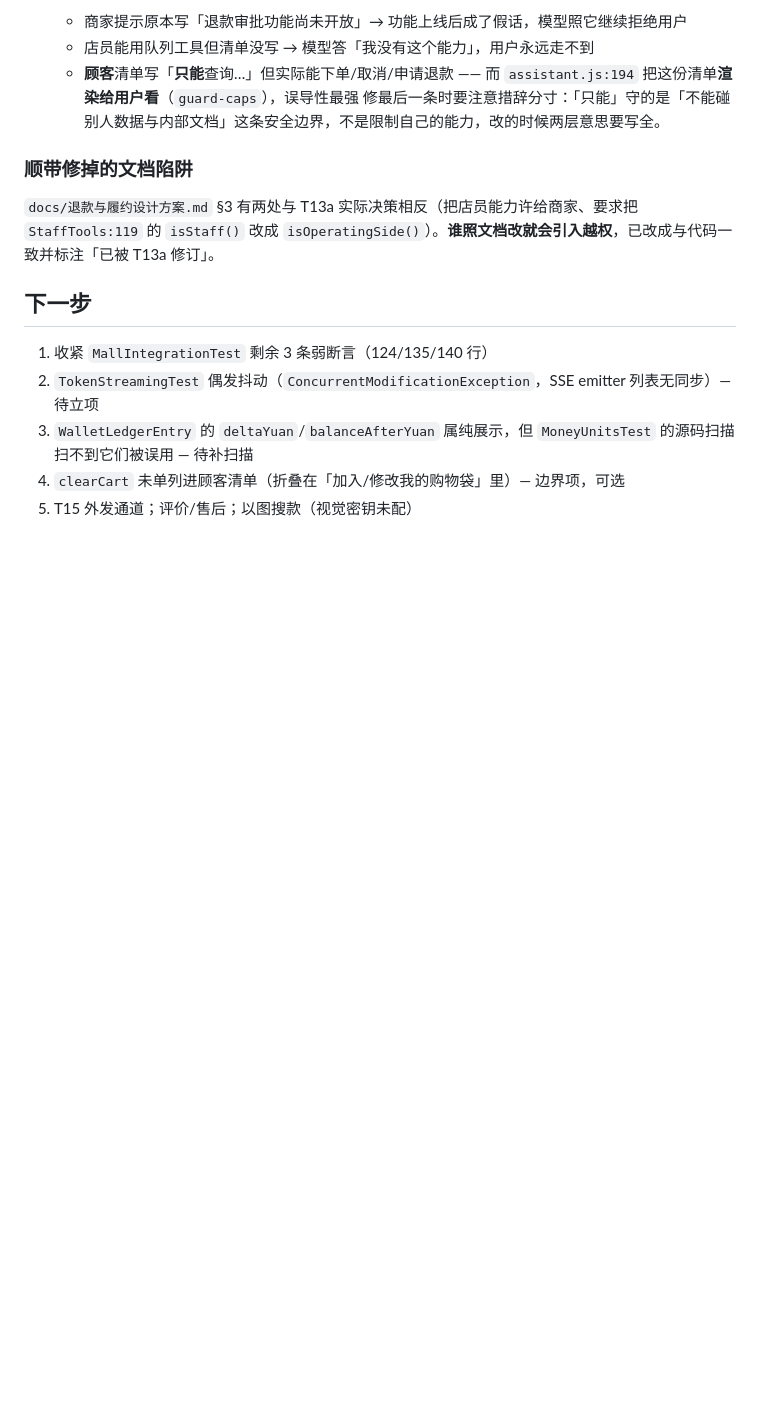
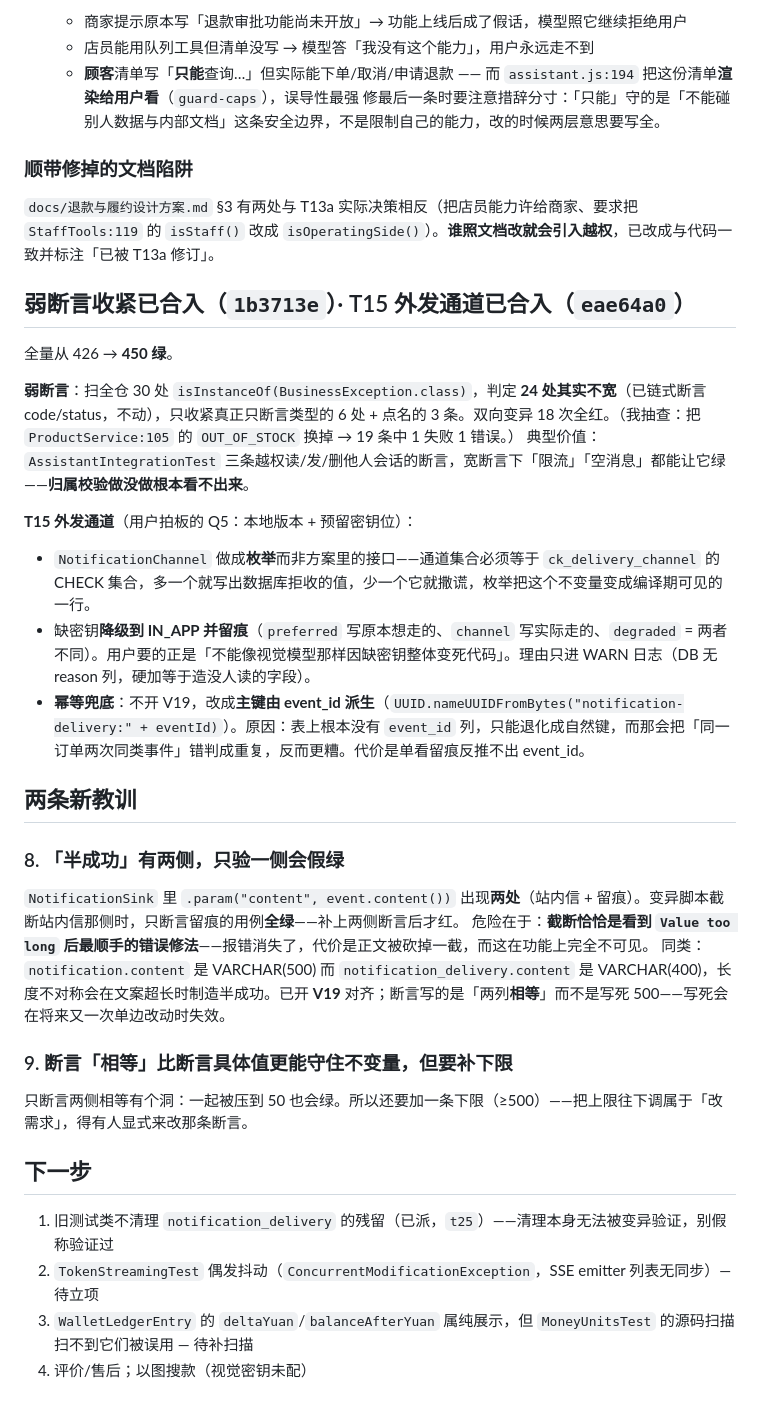
Before and after one commit to xyh-1723/shopping-web, a Markdown page: .workbuddy/memory/2026-10-18.md, the part around the change. GitHub-like rendering; blank space fills up the shorter version.

Commit message:
docs(memory): 弱断言与 T15 已合入（450 绿），新增两条教训（半成功有两侧、断言相等要补下限）

```diff
--- a/.workbuddy/memory/2026-10-18.md
+++ b/.workbuddy/memory/2026-10-18.md
@@ -165,10 +165,31 @@
 ### 顺带修掉的文档陷阱
 `docs/退款与履约设计方案.md` §3 有两处与 T13a 实际决策相反（把店员能力许给商家、要求把 `StaffTools:119` 的 `isStaff()` 改成 `isOperatingSide()`）。**谁照文档改就会引入越权**，已改成与代码一致并标注「已被 T13a 修订」。
 
+## 弱断言收紧已合入（`1b3713e`）· T15 外发通道已合入（`eae64a0`）
+
+全量从 426 → **450 绿**。
+
+**弱断言**：扫全仓 30 处 `isInstanceOf(BusinessException.class)`，判定 **24 处其实不宽**（已链式断言 code/status，不动），只收紧真正只断言类型的 6 处 + 点名的 3 条。双向变异 18 次全红。（我抽查：把 `ProductService:105` 的 `OUT_OF_STOCK` 换掉 → 19 条中 1 失败 1 错误。）
+典型价值：`AssistantIntegrationTest` 三条越权读/发/删他人会话的断言，宽断言下「限流」「空消息」都能让它绿——**归属校验做没做根本看不出来**。
+
+**T15 外发通道**（用户拍板的 Q5：本地版本 + 预留密钥位）：
+- `NotificationChannel` 做成**枚举**而非方案里的接口——通道集合必须等于 `ck_delivery_channel` 的 CHECK 集合，多一个就写出数据库拒收的值，少一个它就撒谎，枚举把这个不变量变成编译期可见的一行。
+- 缺密钥**降级到 IN_APP 并留痕**（`preferred` 写原本想走的、`channel` 写实际走的、`degraded` = 两者不同）。用户要的正是「不能像视觉模型那样因缺密钥整体变死代码」。理由只进 WARN 日志（DB 无 reason 列，硬加等于造没人读的字段）。
+- **幂等兜底**：不开 V19，改成**主键由 event_id 派生**（`UUID.nameUUIDFromBytes("notification-delivery:" + eventId)`）。原因：表上根本没有 `event_id` 列，只能退化成自然键，而那会把「同一订单两次同类事件」错判成重复，反而更糟。代价是单看留痕反推不出 event_id。
+
+## 两条新教训
+
+### 8. 「半成功」有两侧，只验一侧会假绿
+`NotificationSink` 里 `.param("content", event.content())` 出现**两处**（站内信 + 留痕）。变异脚本截断站内信那侧时，只断言留痕的用例**全绿**——补上两侧断言后才红。
+危险在于：**截断恰恰是看到 `Value too long` 后最顺手的错误修法**——报错消失了，代价是正文被砍掉一截，而这在功能上完全不可见。
+同类：`notification.content` 是 VARCHAR(500) 而 `notification_delivery.content` 是 VARCHAR(400)，长度不对称会在文案超长时制造半成功。已开 **V19** 对齐；断言写的是「两列**相等**」而不是写死 500——写死会在将来又一次单边改动时失效。
+
+### 9. 断言「相等」比断言具体值更能守住不变量，但要补下限
+只断言两侧相等有个洞：一起被压到 50 也会绿。所以还要加一条下限（≥500）——把上限往下调属于「改需求」，得有人显式来改那条断言。
+
 ## 下一步
 
-1. 收紧 `MallIntegrationTest` 剩余 3 条弱断言（124/135/140 行）
+1. 旧测试类不清理 `notification_delivery` 的残留（已派，`t25`）——清理本身无法被变异验证，别假称验证过
 2. `TokenStreamingTest` 偶发抖动（`ConcurrentModificationException`，SSE emitter 列表无同步）— 待立项
 3. `WalletLedgerEntry` 的 `deltaYuan`/`balanceAfterYuan` 属纯展示，但 `MoneyUnitsTest` 的源码扫描扫不到它们被误用 — 待补扫描
-4. `clearCart` 未单列进顾客清单（折叠在「加入/修改我的购物袋」里）— 边界项，可选
-5. T15 外发通道；评价/售后；以图搜款（视觉密钥未配）
+4. 评价/售后；以图搜款（视觉密钥未配）
```
